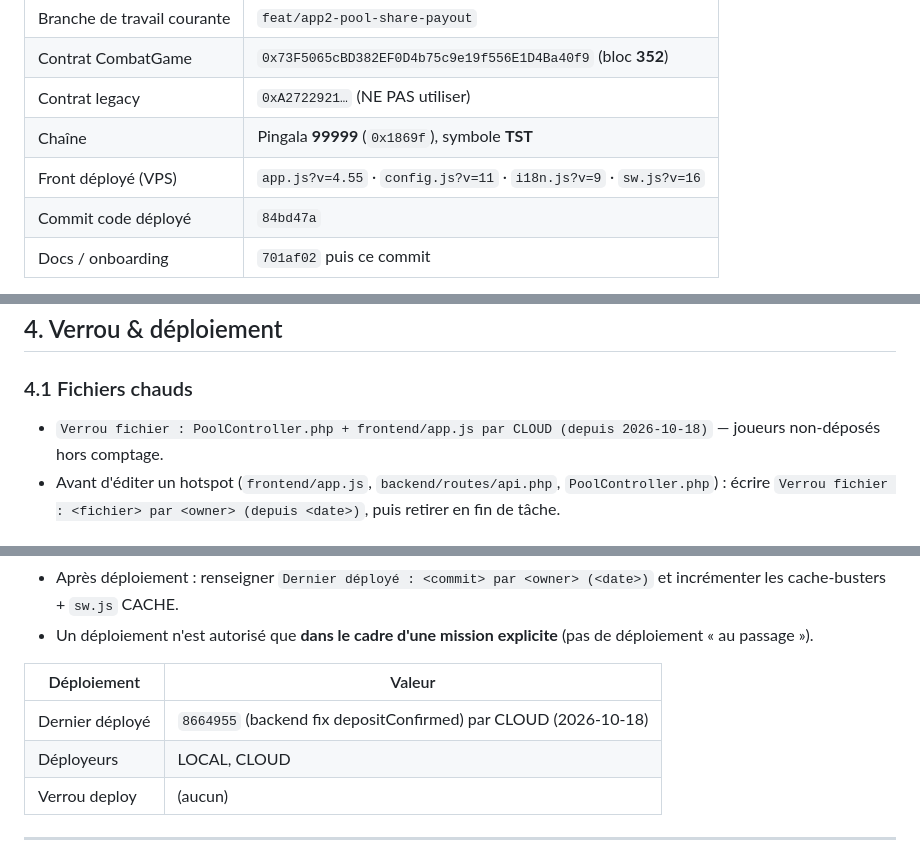
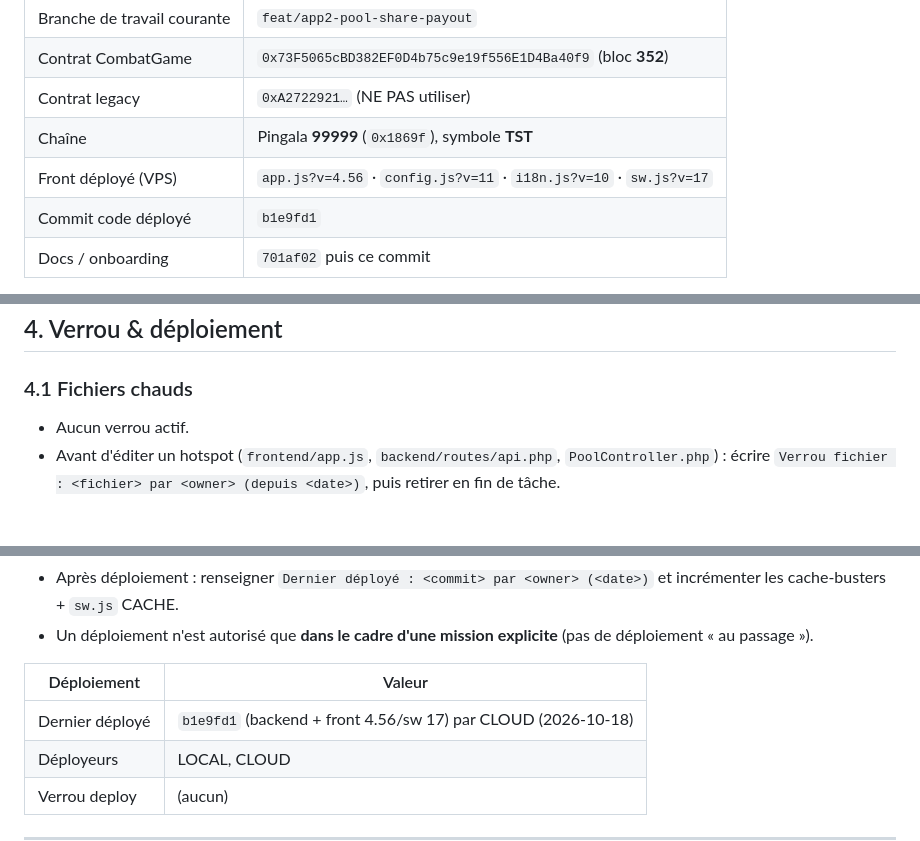
Before and after one commit to gigamedard/godot_fight, a Markdown page: Web3_Combat_Game/docs/COLLAB_STATE.md, 3 parts joined by grey strips. GitHub-like rendering.

Commit message:
chore(collab): deploy fix comptage joueurs non-deposes (b1e9fd1) + retrait verrou

```diff
--- a/Web3_Combat_Game/docs/COLLAB_STATE.md
+++ b/Web3_Combat_Game/docs/COLLAB_STATE.md
@@ -16,8 +16,8 @@
 | Contrat CombatGame | `0x73F5065cBD382EF0D4b75c9e19f556E1D4Ba40f9` (bloc **352**) |
 | Contrat legacy | `0xA2722921…` (NE PAS utiliser) |
 | Chaîne | Pingala **99999** (`0x1869f`), symbole **TST** |
-| Front déployé (VPS) | `app.js?v=4.55` · `config.js?v=11` · `i18n.js?v=9` · `sw.js?v=16` |
-| Commit code déployé | `84bd47a` |
+| Front déployé (VPS) | `app.js?v=4.56` · `config.js?v=11` · `i18n.js?v=10` · `sw.js?v=17` |
+| Commit code déployé | `b1e9fd1` |
 | Docs / onboarding | `701af02` puis ce commit |
 
 > **Agents** : LOCAL = poste Windows (déploie via SSH) · CLOUD = **root sur le VPS**
@@ -63,7 +63,7 @@
 ## 4. Verrou & déploiement
 
 ### 4.1 Fichiers chauds
-- `Verrou fichier : PoolController.php + frontend/app.js par CLOUD (depuis 2026-10-18)` — joueurs non-déposés hors comptage.
+- Aucun verrou actif.
 - Avant d'éditer un hotspot (`frontend/app.js`, `backend/routes/api.php`,
   `PoolController.php`) : écrire `Verrou fichier : <fichier> par <owner> (depuis <date>)`,
   puis retirer en fin de tâche.
@@ -79,7 +79,7 @@
 
 | Déploiement | Valeur |
 |---|---|
-| Dernier déployé | `8664955` (backend fix depositConfirmed) par CLOUD (2026-10-18) |
+| Dernier déployé | `b1e9fd1` (backend + front 4.56/sw 17) par CLOUD (2026-10-18) |
 | Déployeurs | LOCAL, CLOUD |
 | Verrou deploy | (aucun) |
 
```
